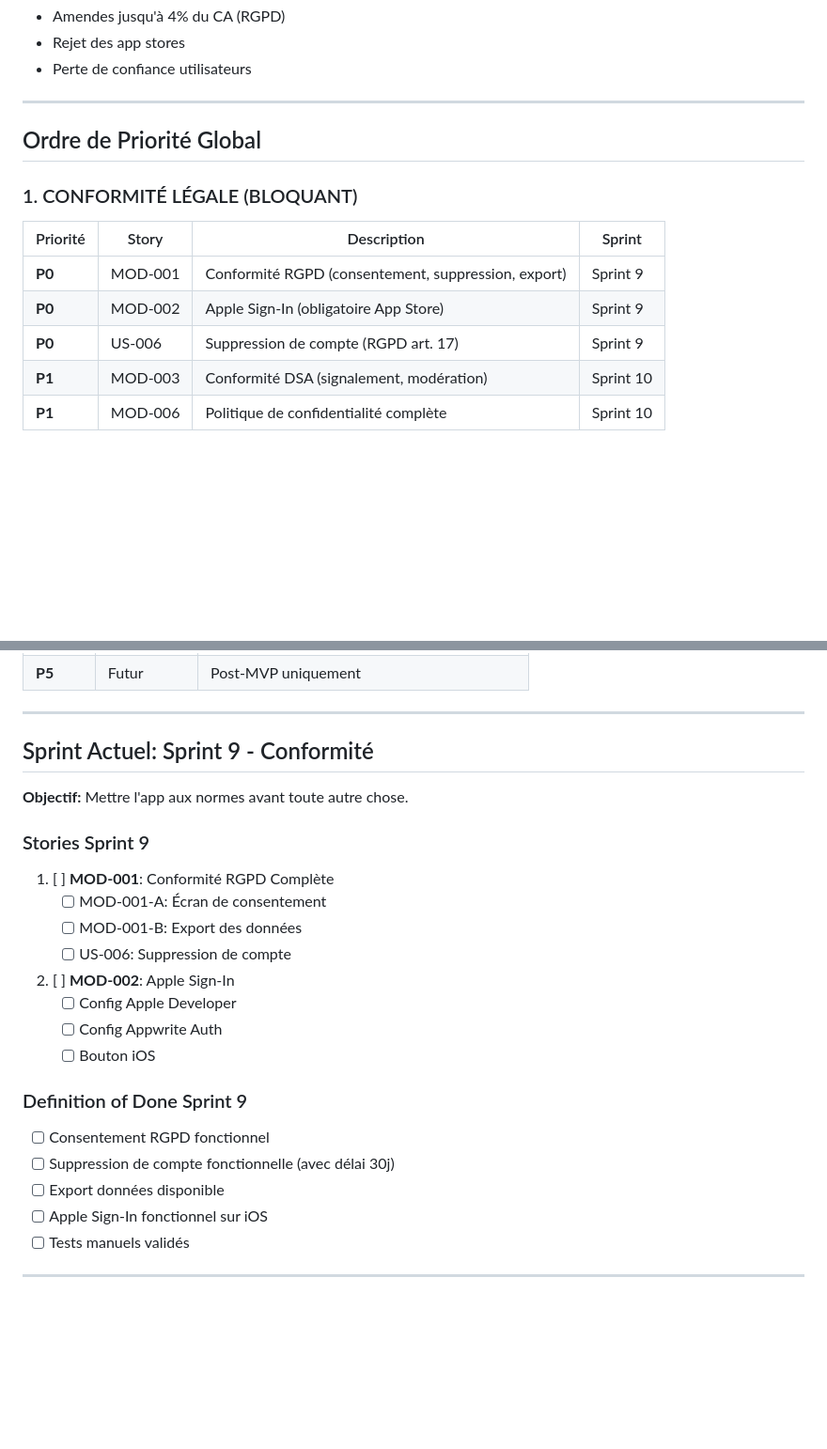
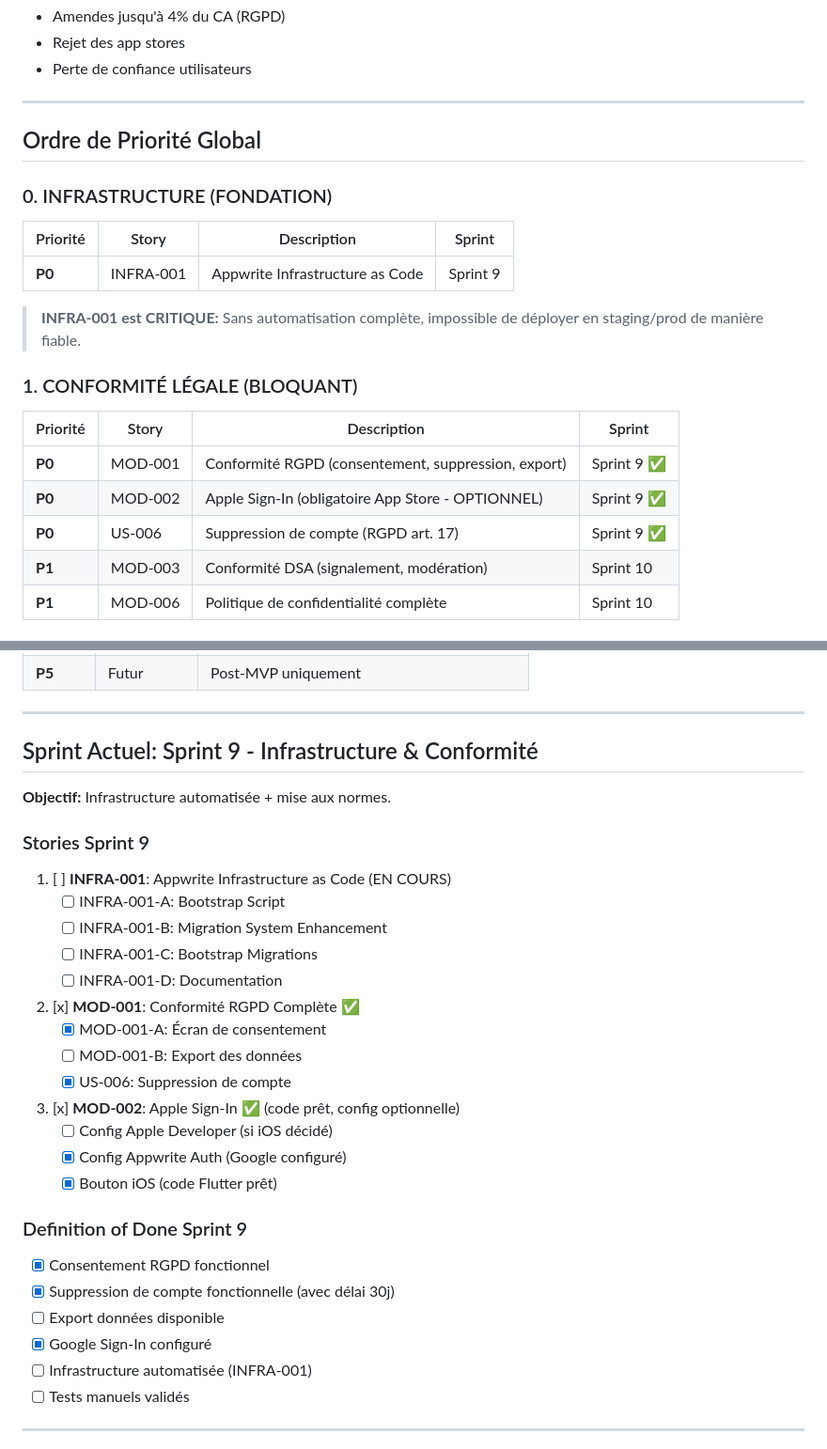
Before and after one commit to mimi6060/FUG, a Markdown page: _bmad-output/planning-artifacts/PRIORITIES.md, 2 parts joined by grey strips. Shown at 94% size. Drawn GitHub-style; blank space fills up the shorter version.

Commit message:
feat(bmad): add INFRA-001 Appwrite Infrastructure as Code epic
- Create epic for 100% automated Appwrite setup via migrations
- Add stories: Bootstrap Script, Migration Enhancement, Bootstrap Migrations, Documentation, CLAUDE.md update
- Update PRIORITIES.md with INFRA-001 as P0 (blocking)
- Mark MOD-001, MOD-002, US-006 as completed
- Created stories in Plane project management

```diff
--- a/_bmad-output/planning-artifacts/PRIORITIES.md
+++ b/_bmad-output/planning-artifacts/PRIORITIES.md
@@ -19,13 +19,21 @@ Raison: Sans conformité RGPD/DSA/App Store, l'application risque:
 
 ## Ordre de Priorité Global
 
+### 0. INFRASTRUCTURE (FONDATION)
+
+| Priorité | Story | Description | Sprint |
+|----------|-------|-------------|--------|
+| **P0** | INFRA-001 | Appwrite Infrastructure as Code | Sprint 9 |
+
+> **INFRA-001 est CRITIQUE:** Sans automatisation complète, impossible de déployer en staging/prod de manière fiable.
+
 ### 1. CONFORMITÉ LÉGALE (BLOQUANT)
 
 | Priorité | Story | Description | Sprint |
 |----------|-------|-------------|--------|
-| **P0** | MOD-001 | Conformité RGPD (consentement, suppression, export) | Sprint 9 |
-| **P0** | MOD-002 | Apple Sign-In (obligatoire App Store) | Sprint 9 |
-| **P0** | US-006 | Suppression de compte (RGPD art. 17) | Sprint 9 |
+| **P0** | MOD-001 | Conformité RGPD (consentement, suppression, export) | Sprint 9 ✅ |
+| **P0** | MOD-002 | Apple Sign-In (obligatoire App Store - OPTIONNEL) | Sprint 9 ✅ |
+| **P0** | US-006 | Suppression de compte (RGPD art. 17) | Sprint 9 ✅ |
 | **P1** | MOD-003 | Conformité DSA (signalement, modération) | Sprint 10 |
 | **P1** | MOD-006 | Politique de confidentialité complète | Sprint 10 |
 
@@ -81,28 +89,35 @@ Raison: Sans conformité RGPD/DSA/App Store, l'application risque:
 
 ---
 
-## Sprint Actuel: Sprint 9 - Conformité
+## Sprint Actuel: Sprint 9 - Infrastructure & Conformité
 
-**Objectif:** Mettre l'app aux normes avant toute autre chose.
+**Objectif:** Infrastructure automatisée + mise aux normes.
 
 ### Stories Sprint 9
 
-1. [ ] **MOD-001**: Conformité RGPD Complète
-   - [ ] MOD-001-A: Écran de consentement
+1. [ ] **INFRA-001**: Appwrite Infrastructure as Code (EN COURS)
+   - [ ] INFRA-001-A: Bootstrap Script
+   - [ ] INFRA-001-B: Migration System Enhancement
+   - [ ] INFRA-001-C: Bootstrap Migrations
+   - [ ] INFRA-001-D: Documentation
+
+2. [x] **MOD-001**: Conformité RGPD Complète ✅
+   - [x] MOD-001-A: Écran de consentement
    - [ ] MOD-001-B: Export des données
-   - [ ] US-006: Suppression de compte
+   - [x] US-006: Suppression de compte
 
-2. [ ] **MOD-002**: Apple Sign-In
-   - [ ] Config Apple Developer
-   - [ ] Config Appwrite Auth
-   - [ ] Bouton iOS
+3. [x] **MOD-002**: Apple Sign-In ✅ (code prêt, config optionnelle)
+   - [ ] Config Apple Developer (si iOS décidé)
+   - [x] Config Appwrite Auth (Google configuré)
+   - [x] Bouton iOS (code Flutter prêt)
 
 ### Definition of Done Sprint 9
 
-- [ ] Consentement RGPD fonctionnel
-- [ ] Suppression de compte fonctionnelle (avec délai 30j)
+- [x] Consentement RGPD fonctionnel
+- [x] Suppression de compte fonctionnelle (avec délai 30j)
 - [ ] Export données disponible
-- [ ] Apple Sign-In fonctionnel sur iOS
+- [x] Google Sign-In configuré
+- [ ] Infrastructure automatisée (INFRA-001)
 - [ ] Tests manuels validés
 
 ---
```
Also changed, not shown: 1 other file.
